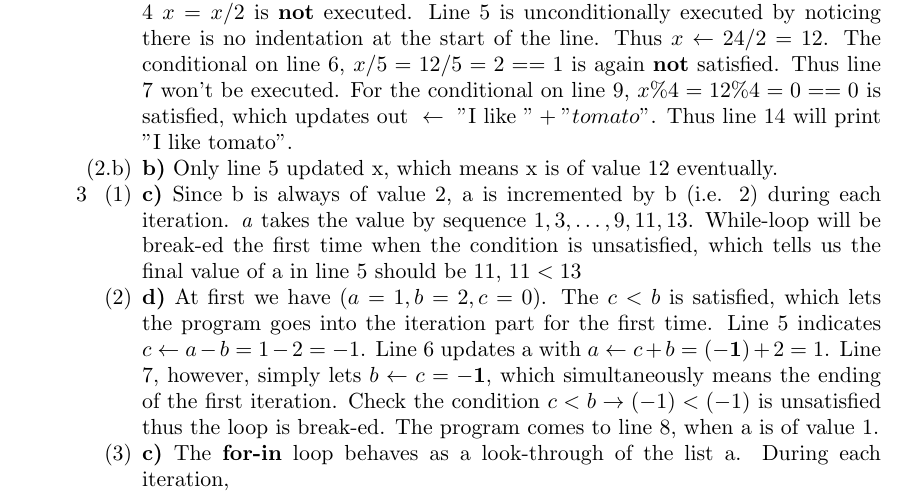
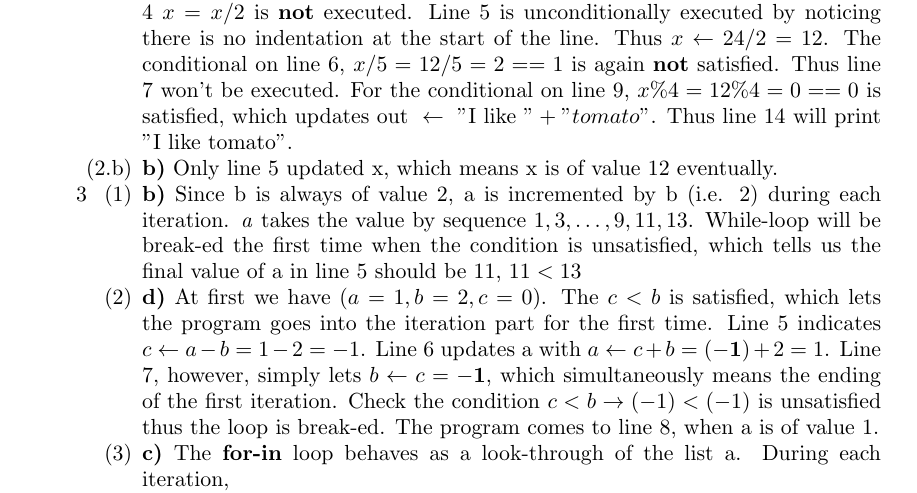
Before and after one commit to ravenSanstete/review_sheet_for_cs_course, a LaTeX paper (review_sheet.tex): part of page 6 of 8, cut so that both start at the same text. Compiled offline with pdfLaTeX.

Commit message:
updated at 180102

```diff
--- a/review_sheet.tex
+++ b/review_sheet.tex
@@ -451,7 +451,7 @@ executed. For the conditional on line 9, $x \% 4 = 12 \% 4 = 0 == 0$ is satisfie
 % for loop and list
 \item [3]
 \begin{itemize}
-\item [(1)] \textbf{c)} Since b is always of value 2, a is incremented by b (i.e. 2) during each iteration. \textit{a} takes the value by sequence $1,3,\hdots,9,11,13$. While-loop will be break-ed the first time when the condition is unsatisfied, which tells us the final value of a in line 5 should be $11$, \textbf{$11 < 13$}
+\item [(1)] \textbf{b)} Since b is always of value 2, a is incremented by b (i.e. 2) during each iteration. \textit{a} takes the value by sequence $1,3,\hdots,9,11,13$. While-loop will be break-ed the first time when the condition is unsatisfied, which tells us the final value of a in line 5 should be $11$, \textbf{$11 < 13$}
 \item [(2)] \textbf{d)} At first we have $(a = 1, b = 2, c = 0)$. The $c < b$ is satisfied, which lets the program goes into the iteration part for the first time. Line 5 indicates $c \gets a - b = 1 - 2 = - 1$. Line 6 updates a with $a \gets c + b = \mathbf{(-1)} + 2 = 1$. Line 7, however, simply lets $b \gets c = \mathbf{-1}$, which simultaneously means the ending of the first iteration. Check the condition $c < b \to (-1) < (-1)$ is unsatisfied thus the loop is break-ed. The program comes to line 8, when a is of value 1.
 \item [(3)] \textbf{c)} The \textbf{for-in} loop behaves as a look-through of the list a.
 During each iteration,
```
Also changed, not shown: review_sheet.pdf.
